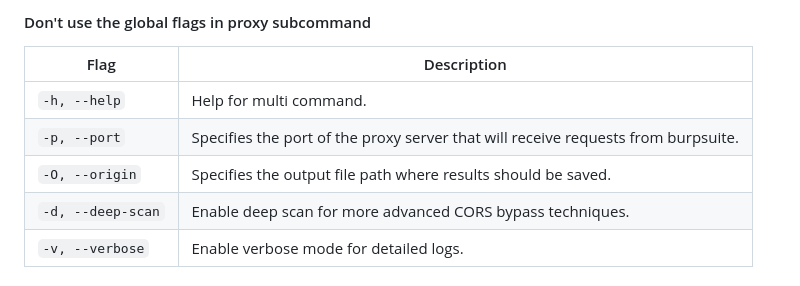
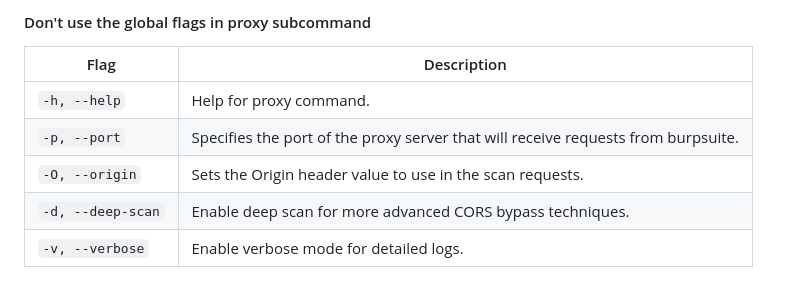
Before and after one commit to cyinnove/corser, a Markdown page: README.md, the part around the change. GitHub-like rendering.

Commit message:
chore: Update help flag description for proxy command

```diff
--- a/README.md
+++ b/README.md
@@ -75,9 +75,9 @@ Run Corser with the desired commands and options:
 
 | Flag         | Description                                                      |
 |--------------|------------------------------------------------------------------|
-| `-h, --help`     | Help for multi command.                                          |
+| `-h, --help`     | Help for proxy command.                                          |
 | `-p, --port`     | Specifies the port of the proxy server that will receive requests from burpsuite. |
-| `-O, --origin`   | Specifies the output file path where results should be saved.    |
+| `-O, --origin`   | Sets the Origin header value to use in the scan requests.    |
 | `-d, --deep-scan`| Enable deep scan for more advanced CORS bypass techniques.    |
 | `-v, --verbose`| Enable verbose mode for detailed logs.    |
 
```
